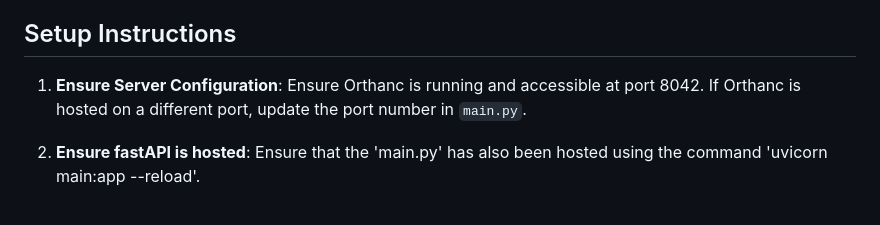
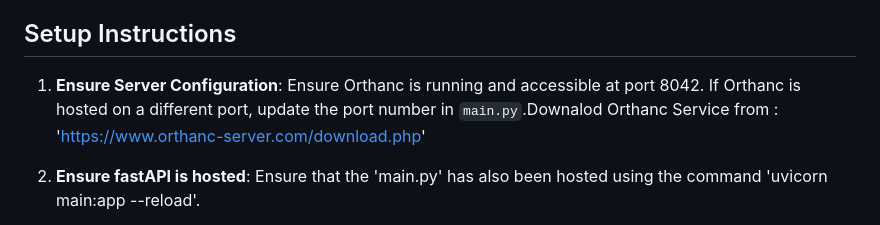
Before and after one commit to kumarkushagra/PACS_API, a Markdown page: README.md, the part around the change. Drawn GitHub-style.

```diff
--- a/README.md
+++ b/README.md
@@ -4,7 +4,7 @@ This project facilitates the uploading, processing, and anonymizing of DICOM ser
 
 ## Setup Instructions
 
-1. **Ensure Server Configuration**: Ensure Orthanc is running and accessible at port 8042. If Orthanc is hosted on a different port, update the port number in `main.py`.
+1. **Ensure Server Configuration**: Ensure Orthanc is running and accessible at port 8042. If Orthanc is hosted on a different port, update the port number in `main.py`.Downalod Orthanc Service from : 'https://www.orthanc-server.com/download.php'
 
 2. **Ensure fastAPI is hosted**: Ensure that the 'main.py' has also been hosted using the command 'uvicorn main:app --reload'.
 
```
